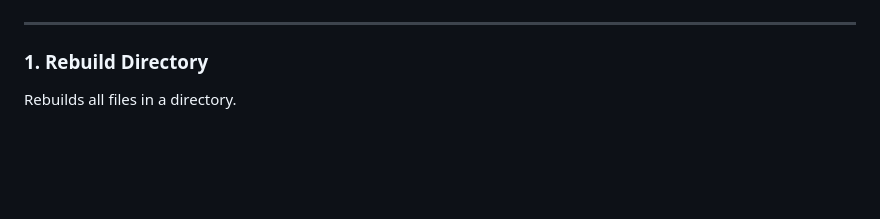
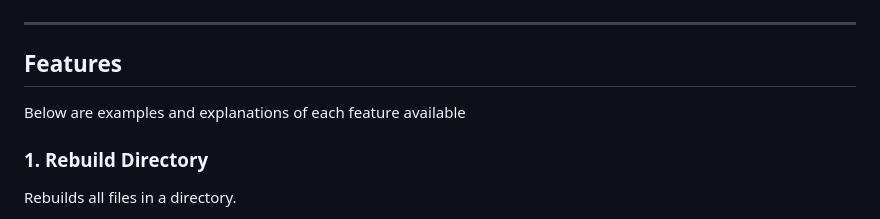
Before and after one commit to allaboutduncan/comic-utils, a Markdown page: README.md, the part around the change. Rendered like a GitHub page; blank space fills up the shorter version.

```diff
--- a/README.md
+++ b/README.md
@@ -52,6 +52,8 @@ To regenerate this file, before clicking run, it should look like this:
 ![Single Example](/images/single.png)
 
 ---
+## Features
+Below are examples and explanations of each feature available
 
 ### 1. Rebuild Directory
 Rebuilds all files in a directory.
```
